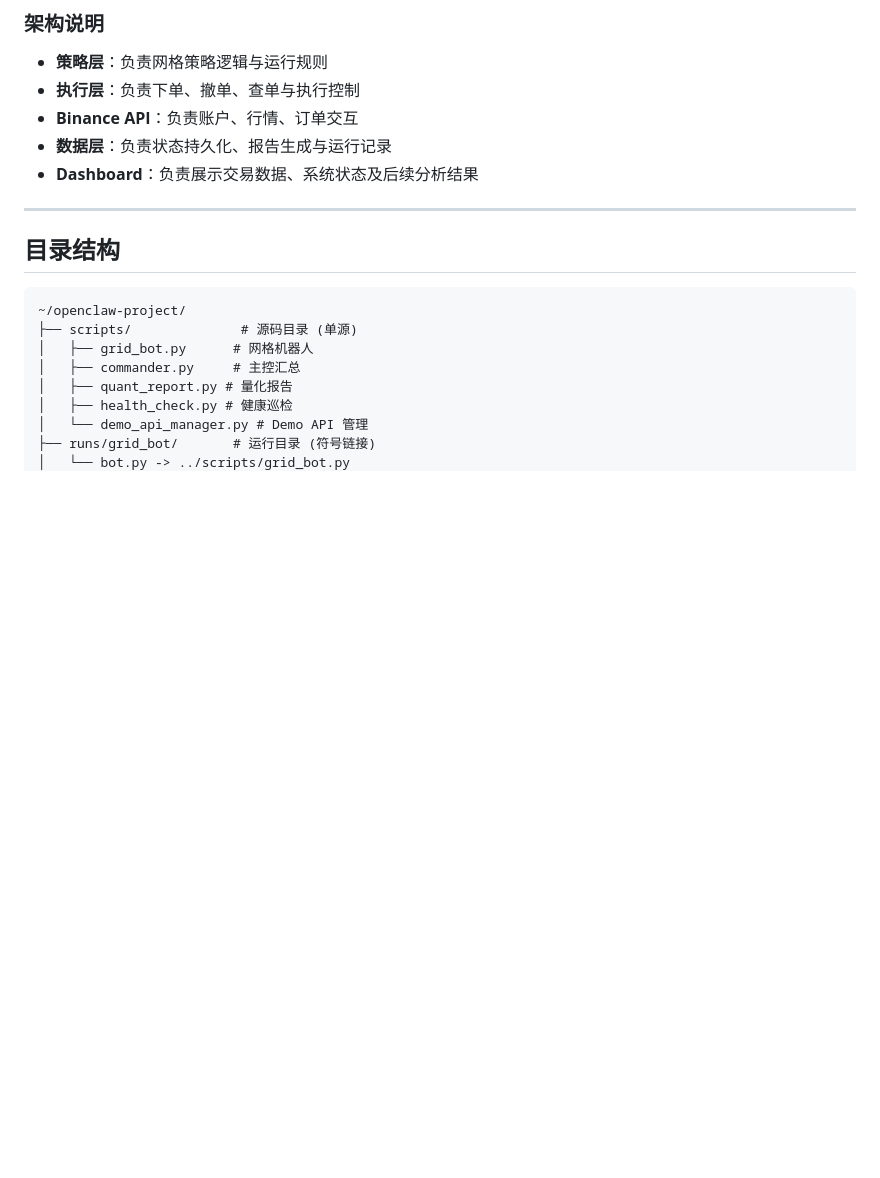
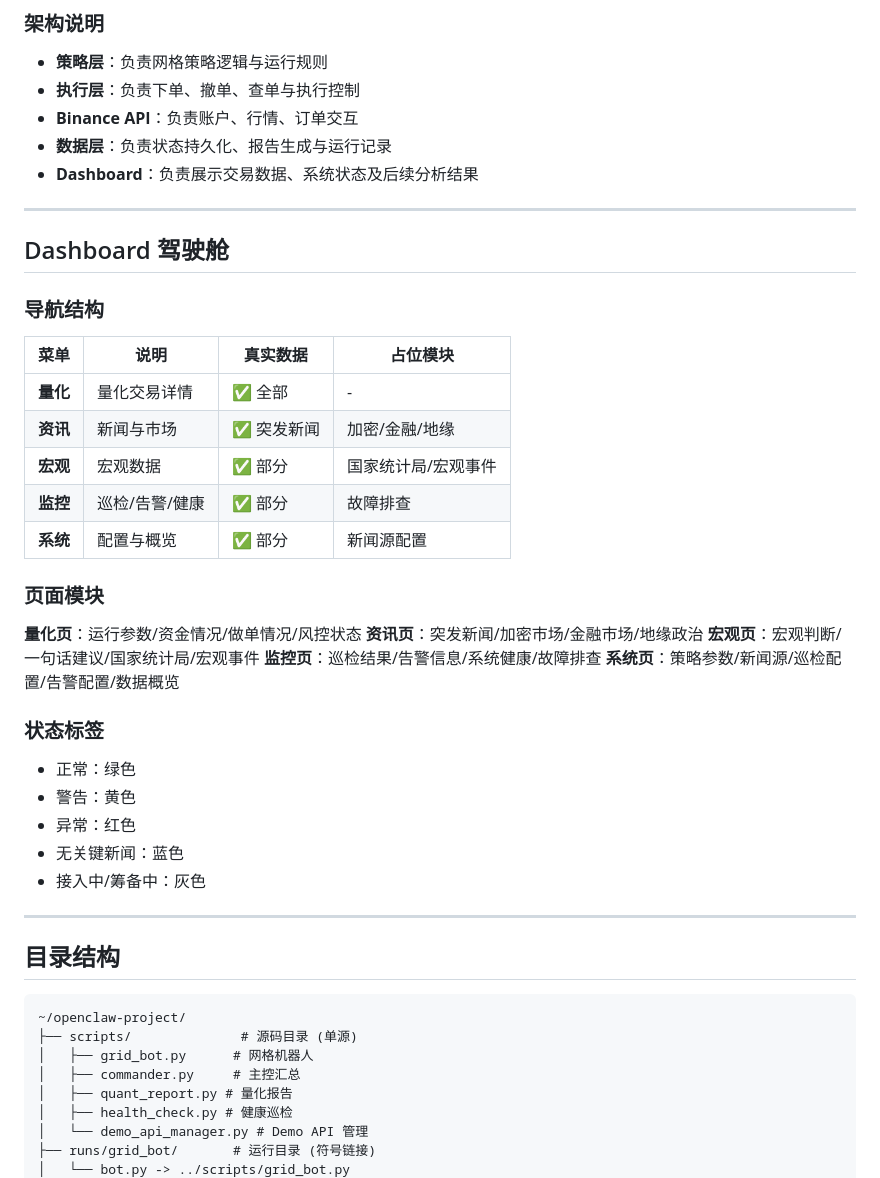
Before and after one commit to superlorei-debug/oc-skills, a Markdown page: README.md, the part around the change. Drawn GitHub-style; blank space fills up the shorter version.

Commit message:
docs: 更新 README.md 添加 Dashboard 驾驶舱结构说明

```diff
--- a/README.md
+++ b/README.md
@@ -57,7 +57,35 @@
 - **Binance API**：负责账户、行情、订单交互
 - **数据层**：负责状态持久化、报告生成与运行记录
 - **Dashboard**：负责展示交易数据、系统状态及后续分析结果
+---
 
+## Dashboard 驾驶舱
+
+### 导航结构
+
+| 菜单 | 说明 | 真实数据 | 占位模块 |
+|------|------|----------|----------|
+| **量化** | 量化交易详情 | ✅ 全部 | - |
+| **资讯** | 新闻与市场 | ✅ 突发新闻 | 加密/金融/地缘 |
+| **宏观** | 宏观数据 | ✅ 部分 | 国家统计局/宏观事件 |
+| **监控** | 巡检/告警/健康 | ✅ 部分 | 故障排查 |
+| **系统** | 配置与概览 | ✅ 部分 | 新闻源配置 |
+
+### 页面模块
+
+**量化页**：运行参数/资金情况/做单情况/风控状态
+**资讯页**：突发新闻/加密市场/金融市场/地缘政治
+**宏观页**：宏观判断/一句话建议/国家统计局/宏观事件
+**监控页**：巡检结果/告警信息/系统健康/故障排查
+**系统页**：策略参数/新闻源/巡检配置/告警配置/数据概览
+
+### 状态标签
+
+- 正常：绿色
+- 警告：黄色
+- 异常：红色
+- 无关键新闻：蓝色
+- 接入中/筹备中：灰色
 ---
 
 ## 目录结构
```
